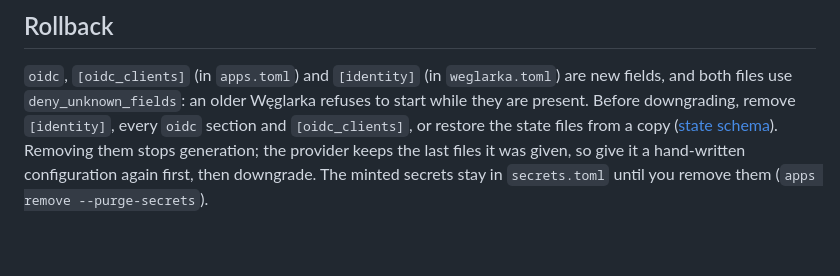
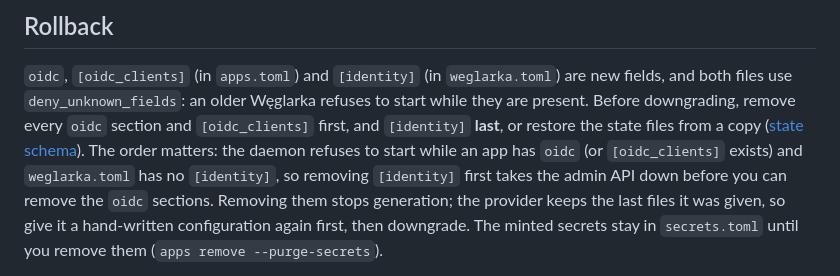
Before and after one commit to jpalczewski/weglarka, a Markdown page: docs/guides/identity-provider.md, the part around the change. Drawn GitHub-style; blank space fills up the shorter version.

Commit message:
docs(identity): remove [identity] last in the rollback order
Closes #243

Co-Authored-By: Claude Sonnet 5.5 <noreply@anthropic.com>

```diff
--- a/docs/guides/identity-provider.md
+++ b/docs/guides/identity-provider.md
@@ -175,8 +175,10 @@ The pipeline also writes `access-control.yml` from `ingress.auth_policy` and `in
 ## Rollback
 
 `oidc`, `[oidc_clients]` (in `apps.toml`) and `[identity]` (in `weglarka.toml`) are new fields, and both files use
-`deny_unknown_fields`: an older Węglarka refuses to start while they are present. Before downgrading, remove `[identity]`,
-every `oidc` section and `[oidc_clients]`, or restore the state files from a copy ([state schema](state-schema.md)).
+`deny_unknown_fields`: an older Węglarka refuses to start while they are present. Before downgrading, remove every `oidc` section and
+`[oidc_clients]` first, and `[identity]` **last**, or restore the state files from a copy ([state schema](state-schema.md)).
+The order matters: the daemon refuses to start while an app has `oidc` (or `[oidc_clients]` exists) and `weglarka.toml`
+has no `[identity]`, so removing `[identity]` first takes the admin API down before you can remove the `oidc` sections.
 Removing them stops generation; the provider keeps the last files it was given, so give it a hand-written configuration
 again first, then downgrade. The minted secrets stay in `secrets.toml` until you remove them
 (`apps remove --purge-secrets`).
```
